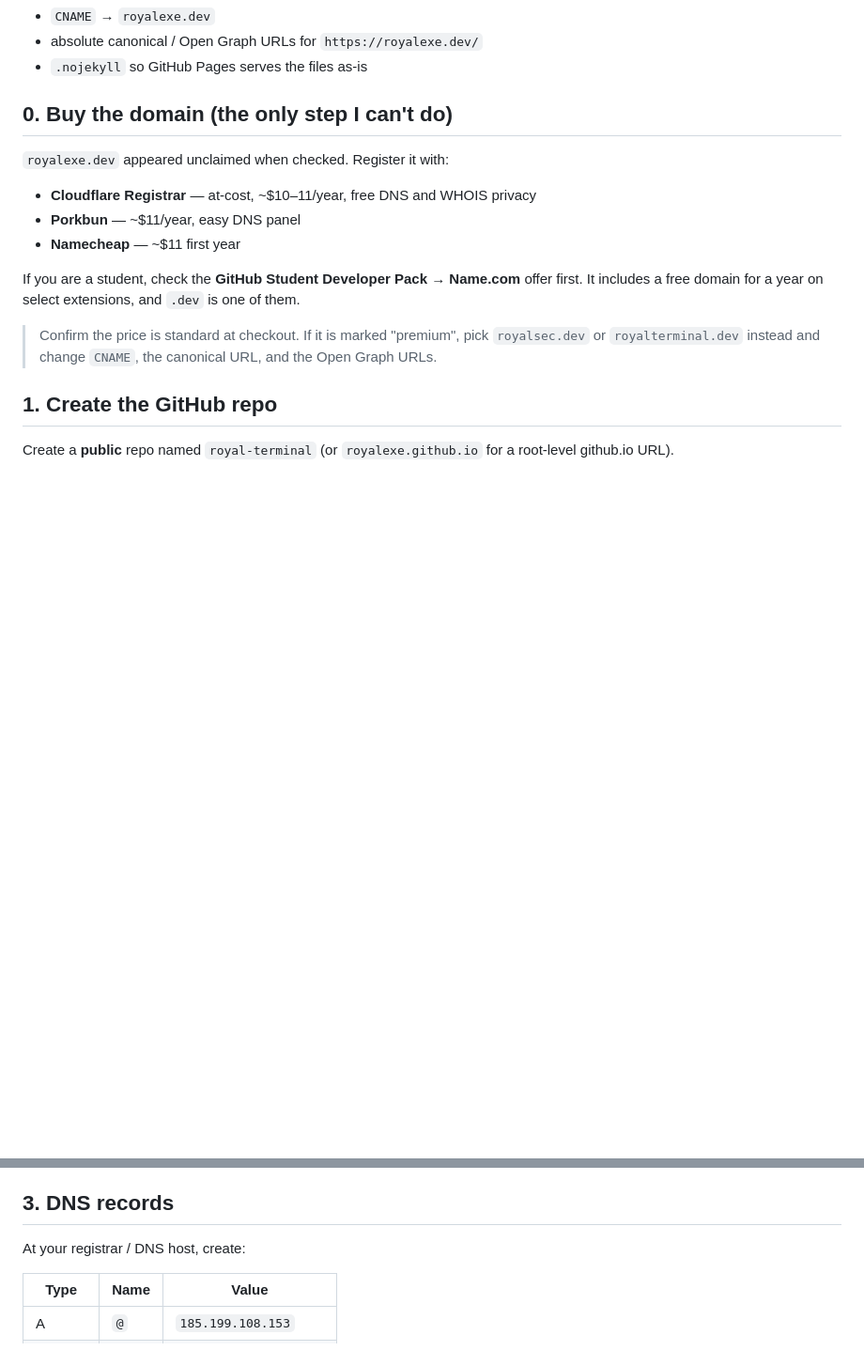
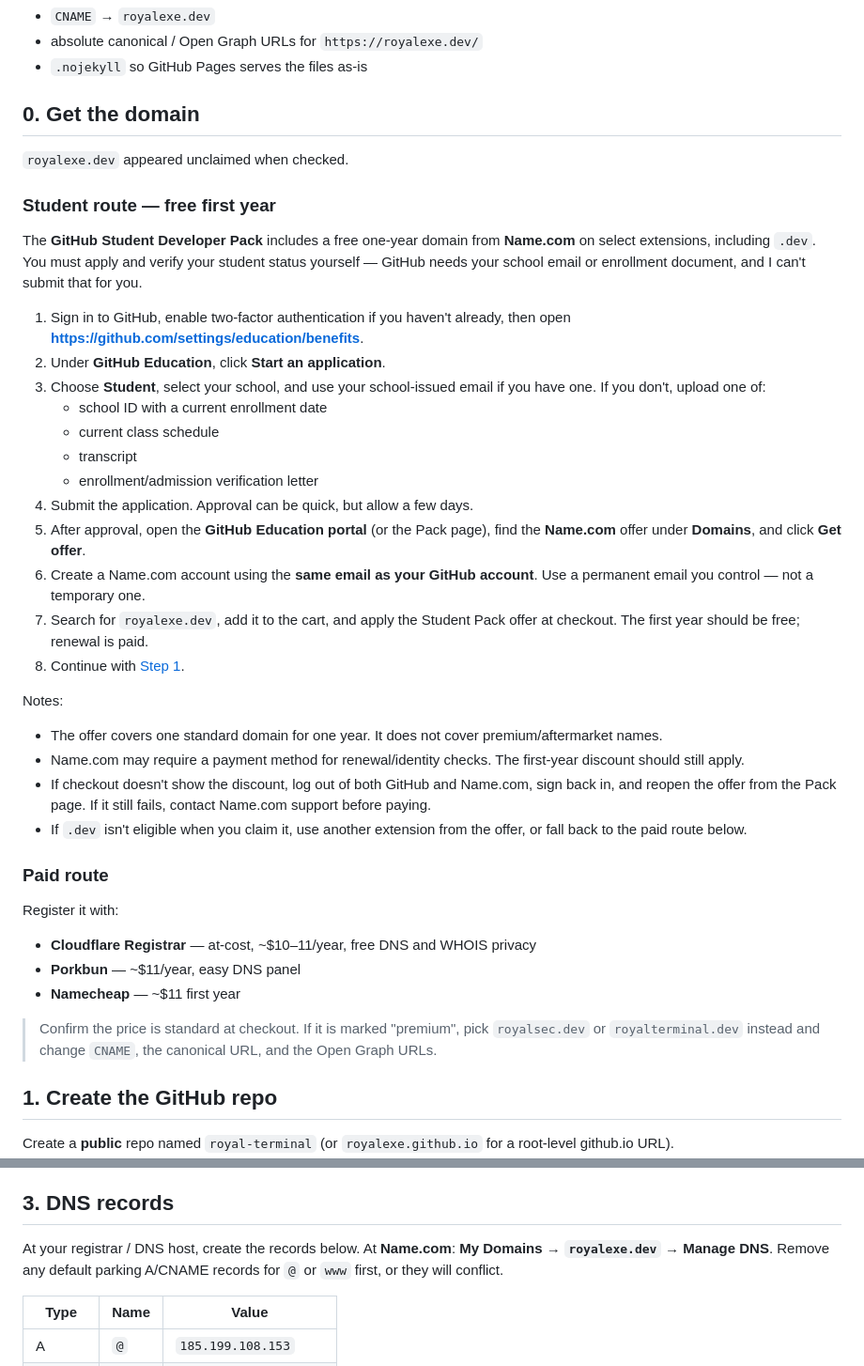
Before and after one commit to royalexe/royalexe.github.io, a Markdown page: DEPLOY.md, 2 parts joined by grey strips. Shown at 94% size. GitHub-like rendering; blank space fills up the shorter version.

Commit message:
Document GitHub Student Pack domain route

```diff
--- a/DEPLOY.md
+++ b/DEPLOY.md
@@ -6,17 +6,54 @@ The site is a static site — no build step. This repo already contains:
 - absolute canonical / Open Graph URLs for `https://royalexe.dev/`
 - `.nojekyll` so GitHub Pages serves the files as-is
 
-## 0. Buy the domain (the only step I can't do)
+## 0. Get the domain
 
-`royalexe.dev` appeared unclaimed when checked. Register it with:
+`royalexe.dev` appeared unclaimed when checked.
+
+### Student route — free first year
+
+The **GitHub Student Developer Pack** includes a free one-year domain from
+**Name.com** on select extensions, including `.dev`. You must apply and verify
+your student status yourself — GitHub needs your school email or enrollment
+document, and I can't submit that for you.
+
+1. Sign in to GitHub, enable two-factor authentication if you haven't already,
+   then open **<https://github.com/settings/education/benefits>**.
+2. Under **GitHub Education**, click **Start an application**.
+3. Choose **Student**, select your school, and use your school-issued email if
+   you have one. If you don't, upload one of:
+   - school ID with a current enrollment date
+   - current class schedule
+   - transcript
+   - enrollment/admission verification letter
+4. Submit the application. Approval can be quick, but allow a few days.
+5. After approval, open the **GitHub Education portal** (or the Pack page),
+   find the **Name.com** offer under **Domains**, and click **Get offer**.
+6. Create a Name.com account using the **same email as your GitHub account**.
+   Use a permanent email you control — not a temporary one.
+7. Search for `royalexe.dev`, add it to the cart, and apply the Student Pack
+   offer at checkout. The first year should be free; renewal is paid.
+8. Continue with [Step 1](#1-create-the-github-repo).
+
+Notes:
+
+- The offer covers one standard domain for one year. It does not cover
+  premium/aftermarket names.
+- Name.com may require a payment method for renewal/identity checks. The
+  first-year discount should still apply.
+- If checkout doesn't show the discount, log out of both GitHub and Name.com,
+  sign back in, and reopen the offer from the Pack page. If it still fails,
+  contact Name.com support before paying.
+- If `.dev` isn't eligible when you claim it, use another extension from the
+  offer, or fall back to the paid route below.
+
+### Paid route
+
+Register it with:
 
 - **Cloudflare Registrar** — at-cost, ~$10–11/year, free DNS and WHOIS privacy
 - **Porkbun** — ~$11/year, easy DNS panel
 - **Namecheap** — ~$11 first year
-
-If you are a student, check the **GitHub Student Developer Pack → Name.com**
-offer first. It includes a free domain for a year on select extensions, and
-`.dev` is one of them.
 
 > Confirm the price is standard at checkout. If it is marked "premium",
 > pick `royalsec.dev` or `royalterminal.dev` instead and change `CNAME`,
@@ -51,7 +88,9 @@ unregistered domain.
 
 ## 3. DNS records
 
-At your registrar / DNS host, create:
+At your registrar / DNS host, create the records below. At **Name.com**:
+**My Domains → `royalexe.dev` → Manage DNS**. Remove any default parking
+A/CNAME records for `@` or `www` first, or they will conflict.
 
 | Type | Name | Value |
 | --- | --- | --- |
```
